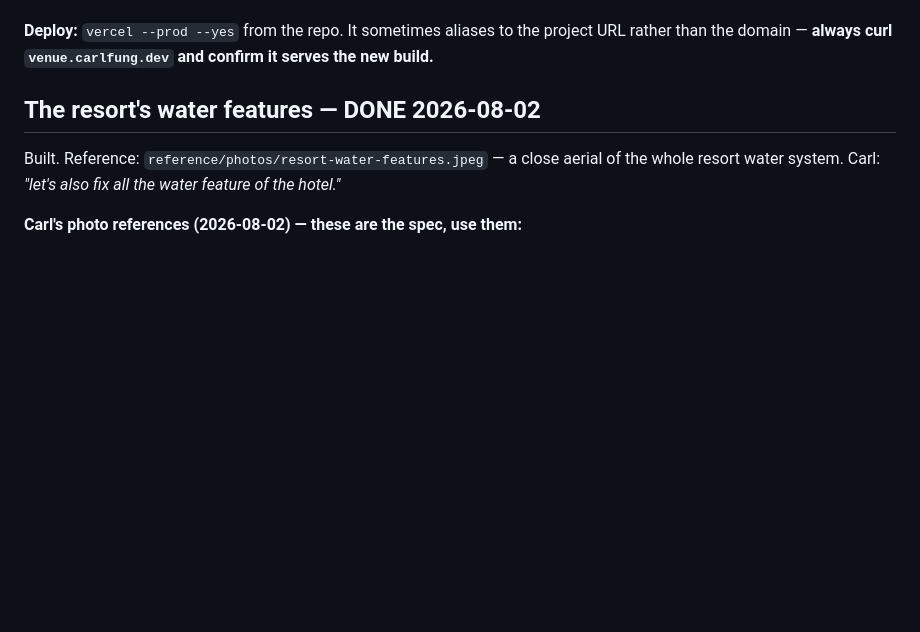
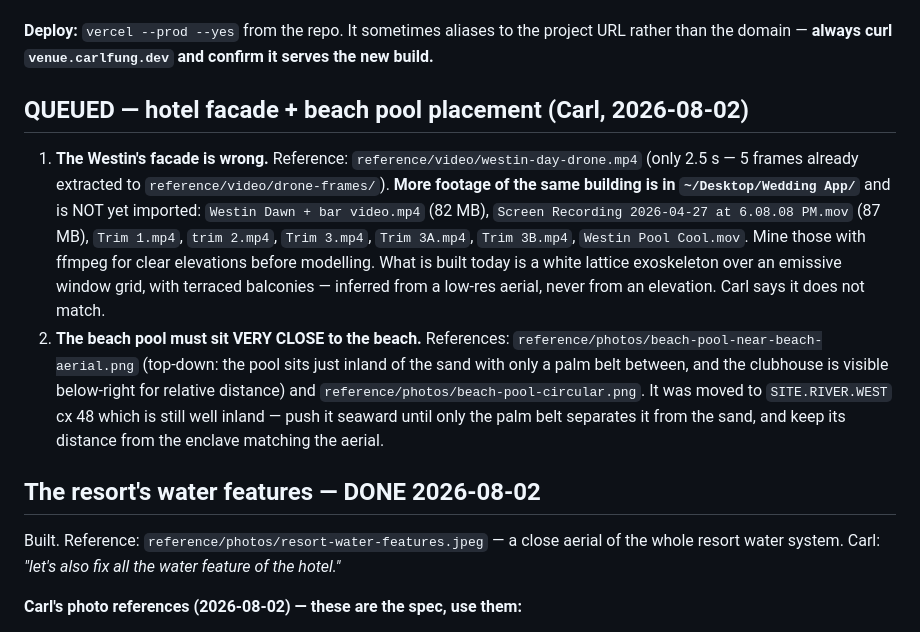
Before and after one commit to carlfung1003/wedding-venue-3d, a Markdown page: CLAUDE.md, the part around the change. Rendered like a GitHub page; blank space fills up the shorter version.

Commit message:
KAN-166: queue the hotel facade rebuild + beach pool placement
Co-Authored-By: Claude Fable 5 <noreply@anthropic.com>
Claude-Session: https://claude.ai/code/session_0114MUZ2JfkWcnAeCRrr1NzK

```diff
--- a/CLAUDE.md
+++ b/CLAUDE.md
@@ -205,6 +205,27 @@ commit**, and never trust a "done" report without its evidence attached.
 **Deploy:** `vercel --prod --yes` from the repo. It sometimes aliases to the
 project URL rather than the domain — **always curl `venue.carlfung.dev` and
 confirm it serves the new build.**
+
+## QUEUED — hotel facade + beach pool placement (Carl, 2026-08-02)
+
+1. **The Westin's facade is wrong.** Reference: `reference/video/westin-day-drone.mp4`
+   (only 2.5 s — 5 frames already extracted to `reference/video/drone-frames/`).
+   **More footage of the same building is in `~/Desktop/Wedding App/`** and is
+   NOT yet imported: `Westin Dawn + bar video.mp4` (82 MB), `Screen Recording
+   2026-04-27 at 6.08.08 PM.mov` (87 MB), `Trim 1.mp4`, `trim 2.mp4`,
+   `Trim 3.mp4`, `Trim 3A.mp4`, `Trim 3B.mp4`, `Westin Pool Cool.mov`. Mine
+   those with ffmpeg for clear elevations before modelling.
+   What is built today is a white lattice exoskeleton over an emissive window
+   grid, with terraced balconies — inferred from a low-res aerial, never from
+   an elevation. Carl says it does not match.
+2. **The beach pool must sit VERY CLOSE to the beach.** References:
+   `reference/photos/beach-pool-near-beach-aerial.png` (top-down: the pool sits
+   just inland of the sand with only a palm belt between, and the clubhouse is
+   visible below-right for relative distance) and
+   `reference/photos/beach-pool-circular.png`. It was moved to `SITE.RIVER.WEST`
+   cx 48 which is still well inland — push it seaward until only the palm belt
+   separates it from the sand, and keep its distance from the enclave matching
+   the aerial.
 
 ## The resort's water features — DONE 2026-08-02
 
```
